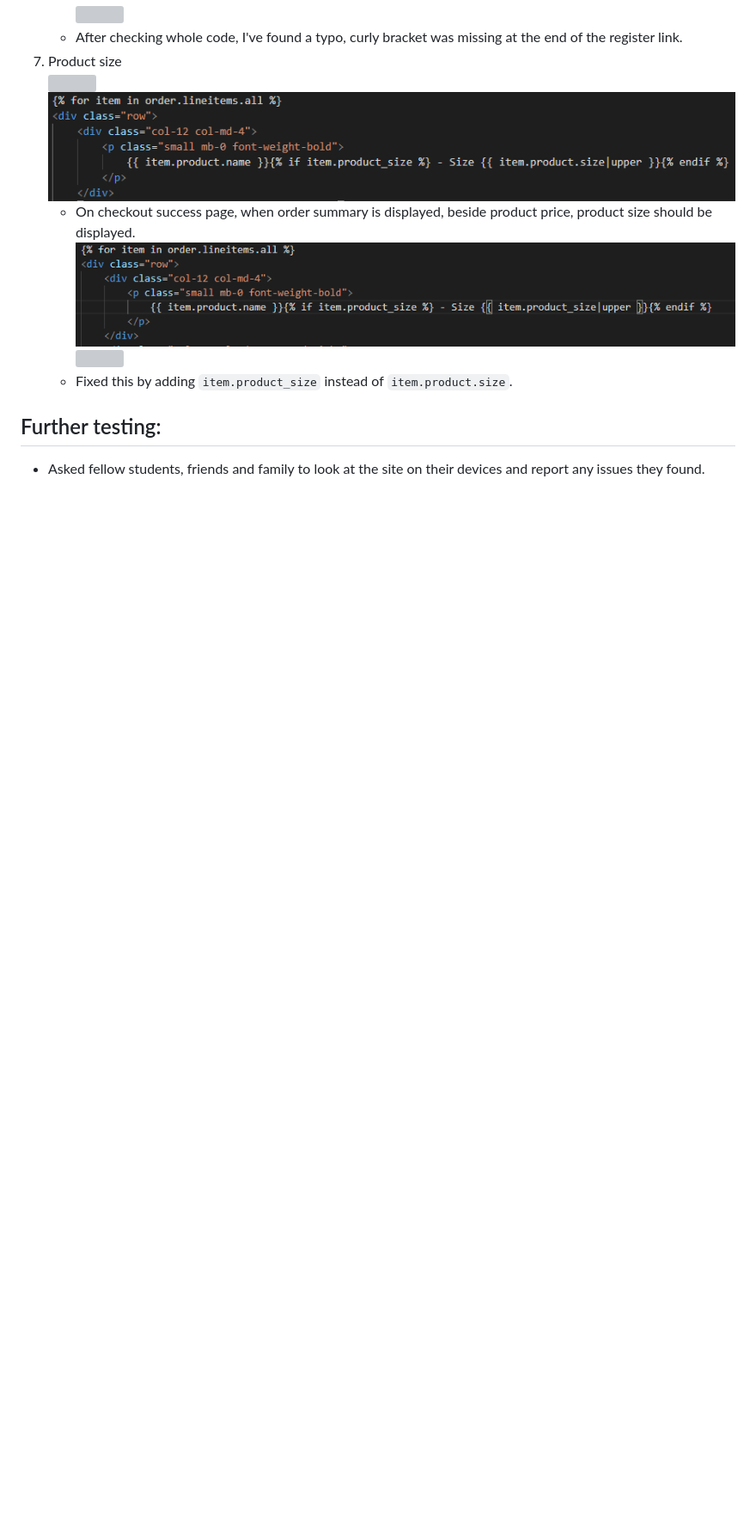
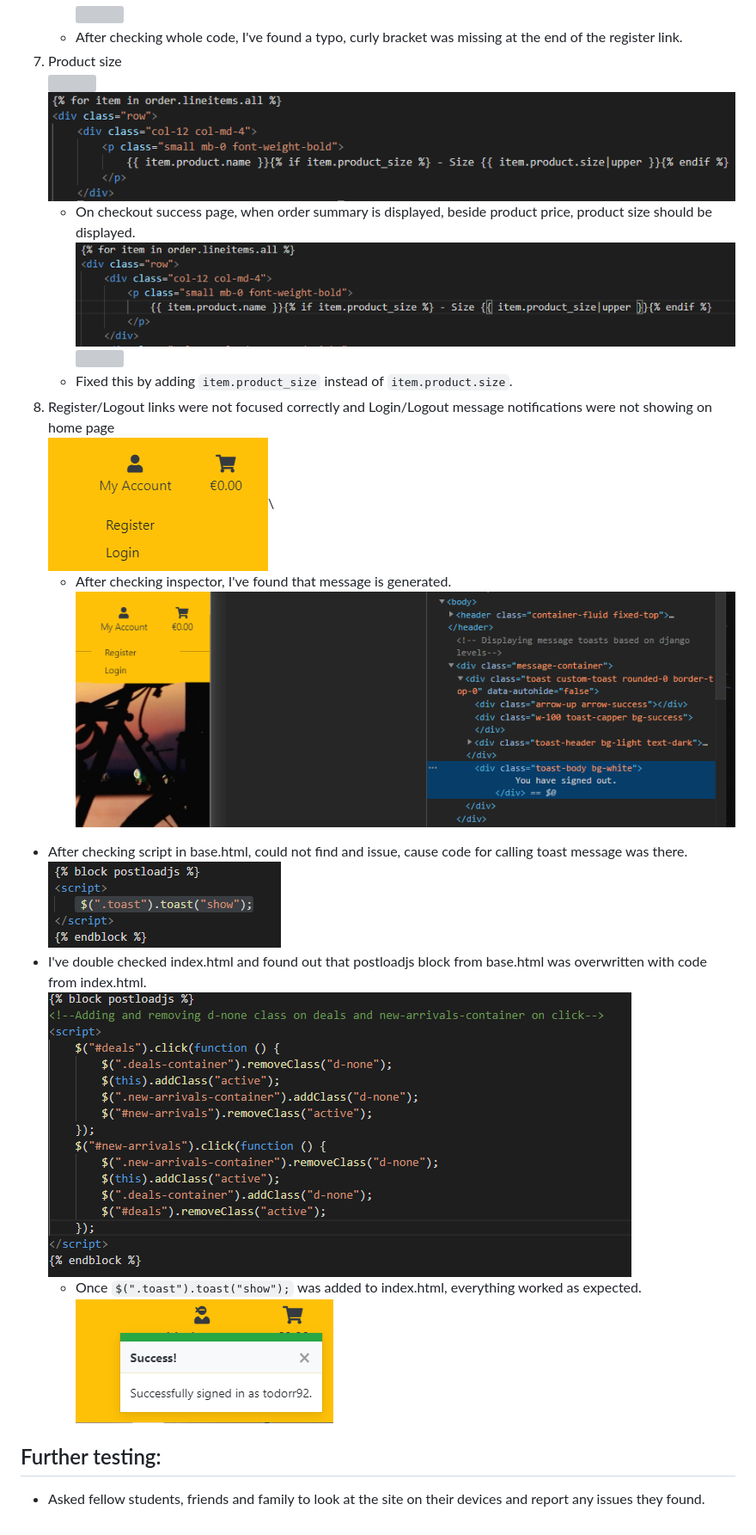
Before and after one commit to Code-Institute-Submissions/Bee-Cycles, a Markdown page: testing.md, the part around the change. Shown: that part at 86% size. Rendered like a GitHub page; pictures changed too: media/testing-images/base-script.png (added), media/testing-images/index-script.png (added), media/testing-images/inspector-message.png (added); blank space fills up the shorter version; grey boxes are pictures that could not be loaded.

Commit message:
Added more testing content and fixed message container not showing in home page bug

````diff
--- a/testing.md
+++ b/testing.md
@@ -262,5 +262,17 @@ Responsive design was also tested in the Chrome Developer Tools device simulator
 ![](media/testing-images/size-bug-fix.png)
 ![](media/testing-images/size-bug-order-fix.png)
     + Fixed this by adding ```item.product_size``` instead of ```item.product.size```.
+8. Register/Logout links were not focused correctly and Login/Logout message notifications were not showing on home page\
+![](media/testing-images/message-bug.png)\
+    + After checking inspector, I've found that message is generated.\
+![](media/testing-images/inspector-message.png)
++ After checking script in base.html, could not find and issue, cause code for calling toast message was there.\
+![](media/testing-images/base-script.png)
++ I've double checked index.html and found out that postloadjs block from base.html was overwritten with code from index.html.\
+![](media/testing-images/index-script.png)
+    + Once ```$(".toast").toast("show");``` was added to index.html, everything worked as expected.\
+![](media/testing-images/message-showing.png)
+
+
 ## Further testing:
 + Asked fellow students, friends and family to look at the site on their devices and report any issues they found.
````
Also changed, not shown: 1 other file.
